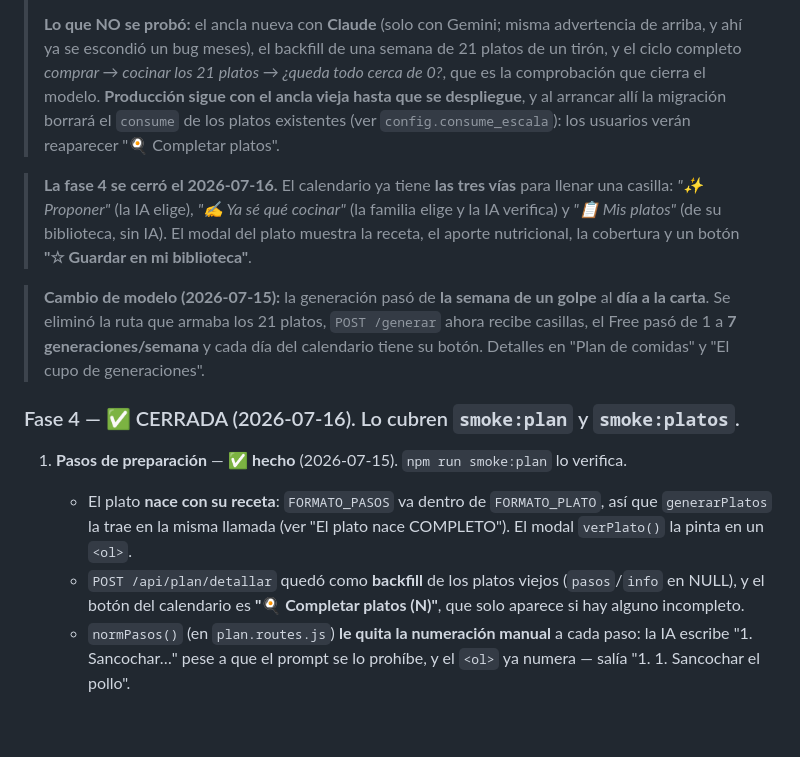
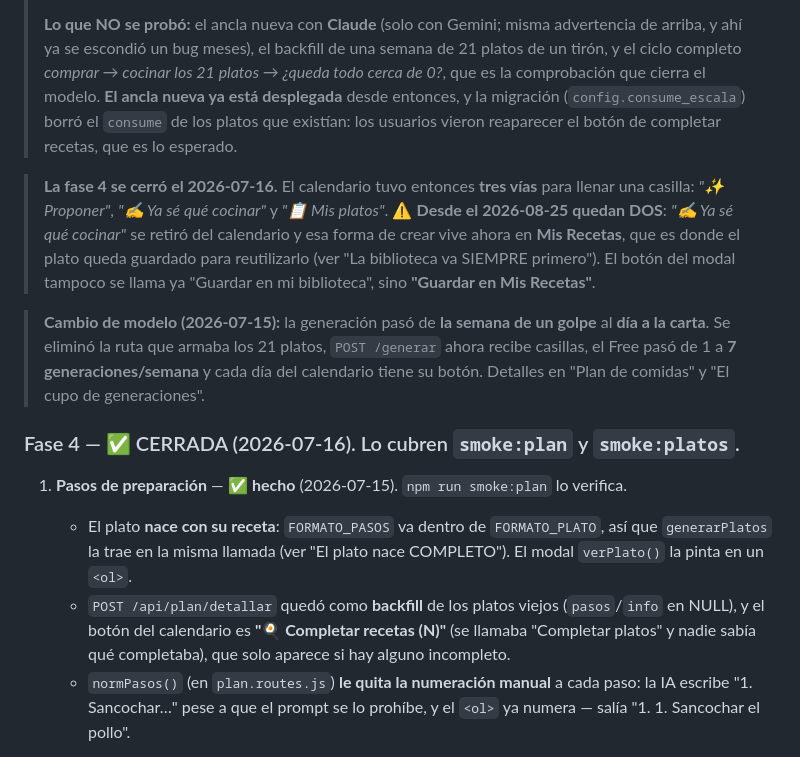
Before and after one commit to abantostechnology2030/nutrichef, a Markdown page: CLAUDE.md, the part around one of its changes. Drawn GitHub-style; blank space fills up the shorter version.

```diff
--- a/CLAUDE.md
+++ b/CLAUDE.md
@@ -660,14 +691,16 @@ Backend y frontend son **el mismo proceso**: `npm run dev` y abrir `http://local
 > **Lo que NO se probó:** el ancla nueva con **Claude** (solo con Gemini; misma advertencia de
 > arriba, y ahí ya se escondió un bug meses), el backfill de una semana de 21 platos de un tirón,
 > y el ciclo completo *comprar → cocinar los 21 platos → ¿queda todo cerca de 0?*, que es la
-> comprobación que cierra el modelo. **Producción sigue con el ancla vieja hasta que se
-> despliegue**, y al arrancar allí la migración borrará el `consume` de los platos existentes
-> (ver `config.consume_escala`): los usuarios verán reaparecer "🍳 Completar platos".
+> comprobación que cierra el modelo. **El ancla nueva ya está desplegada** desde entonces, y la
+> migración (`config.consume_escala`) borró el `consume` de los platos que existían: los usuarios
+> vieron reaparecer el botón de completar recetas, que es lo esperado.
 
-> **La fase 4 se cerró el 2026-07-16.** El calendario ya tiene **las tres vías** para llenar
-> una casilla: *"✨ Proponer"* (la IA elige), *"✍️ Ya sé qué cocinar"* (la familia elige y la
-> IA verifica) y *"📋 Mis platos"* (de su biblioteca, sin IA). El modal del plato muestra la
-> receta, el aporte nutricional, la cobertura y un botón **"☆ Guardar en mi biblioteca"**.
+> **La fase 4 se cerró el 2026-07-16.** El calendario tuvo entonces **tres vías** para llenar una
+> casilla: *"✨ Proponer"*, *"✍️ Ya sé qué cocinar"* y *"📋 Mis platos"*.
+> ⚠️ **Desde el 2026-08-25 quedan DOS**: *"✍️ Ya sé qué cocinar"* se retiró del calendario y esa
+> forma de crear vive ahora en **Mis Recetas**, que es donde el plato queda guardado para
+> reutilizarlo (ver "La biblioteca va SIEMPRE primero"). El botón del modal tampoco se llama ya
+> "Guardar en mi biblioteca", sino **"Guardar en Mis Recetas"**.
 
 > **Cambio de modelo (2026-07-15):** la generación pasó de **la semana de un golpe** al
 > **día a la carta**. Se eliminó la ruta que armaba los 21 platos, `POST /generar` ahora
@@ -681,8 +714,8 @@ Backend y frontend son **el mismo proceso**: `npm run dev` y abrir `http://local
      `generarPlatos` la trae en la misma llamada (ver "El plato nace COMPLETO"). El modal
      `verPlato()` la pinta en un `<ol>`.
    - `POST /api/plan/detallar` quedó como **backfill** de los platos viejos (`pasos`/`info` en
-     NULL), y el botón del calendario es **"🍳 Completar platos (N)"**, que solo aparece si
-     hay alguno incompleto.
+     NULL), y el botón del calendario es **"🍳 Completar recetas (N)"** (se llamaba "Completar
+     platos" y nadie sabía qué completaba), que solo aparece si hay alguno incompleto.
    - `normPasos()` (en `plan.routes.js`) **le quita la numeración manual** a cada paso: la IA
      escribe "1. Sancochar…" pese a que el prompt se lo prohíbe, y el `<ol>` ya numera —
      salía "1. 1. Sancochar el pollo".
```
Also changed, not shown: other parts of CLAUDE.md (+33 -2 lines).
